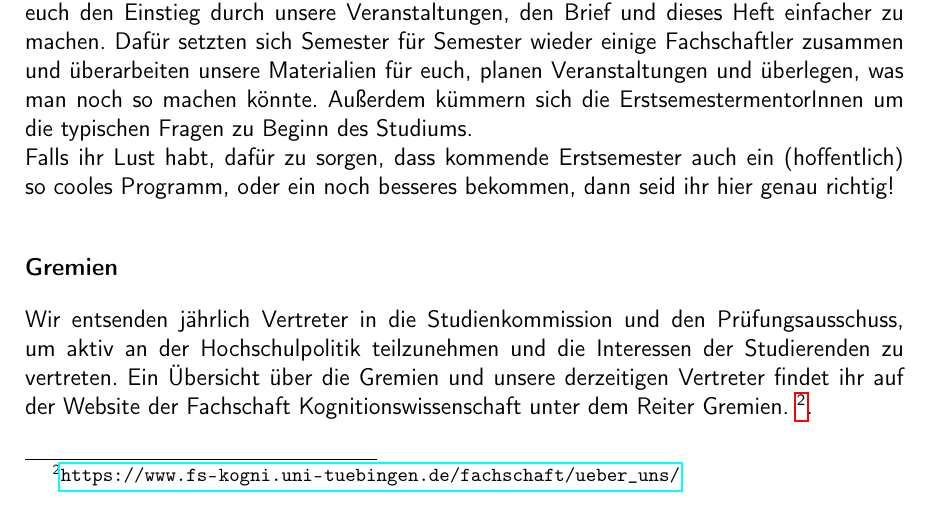
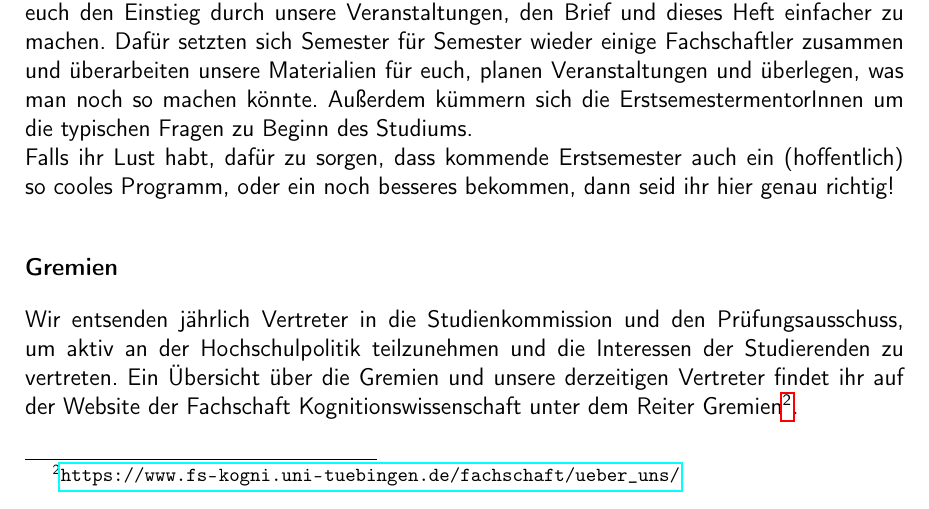
Before and after one commit to fsi-tue/anfiheft, a LaTeX document (anfiheft.tex, which reads kogni/fachschaft.tex): part of page 7 of 49, cut so that both start at the same text. Compiled offline with pdfLaTeX.

Commit message:
Update fachschaft.tex

```diff
--- a/kogni/fachschaft.tex
+++ b/kogni/fachschaft.tex
@@ -12,7 +12,7 @@ Falls ihr Lust habt, dafür zu sorgen, dass kommende Erstsemester auch ein (hoff
 
 \textbf{Gremien}
 
-Wir entsenden jährlich Vertreter in die Studienkommission und den Prüfungsausschuss, um aktiv an der Hochschulpolitik teilzunehmen und die Interessen der Studierenden zu vertreten. Ein Übersicht über die Gremien und unsere derzeitigen Vertreter findet ihr auf der Website der Fachschaft Kognitionswissenschaft unter dem Reiter Gremien. \footnote{\url{https://www.fs-kogni.uni-tuebingen.de/fachschaft/ueber_uns/}}. \\
+Wir entsenden jährlich Vertreter in die Studienkommission und den Prüfungsausschuss, um aktiv an der Hochschulpolitik teilzunehmen und die Interessen der Studierenden zu vertreten. Ein Übersicht über die Gremien und unsere derzeitigen Vertreter findet ihr auf der Website der Fachschaft Kognitionswissenschaft unter dem Reiter Gremien\footnote{\url{https://www.fs-kogni.uni-tuebingen.de/fachschaft/ueber_uns/}}. \\
 
 \pagebreak
 
```
